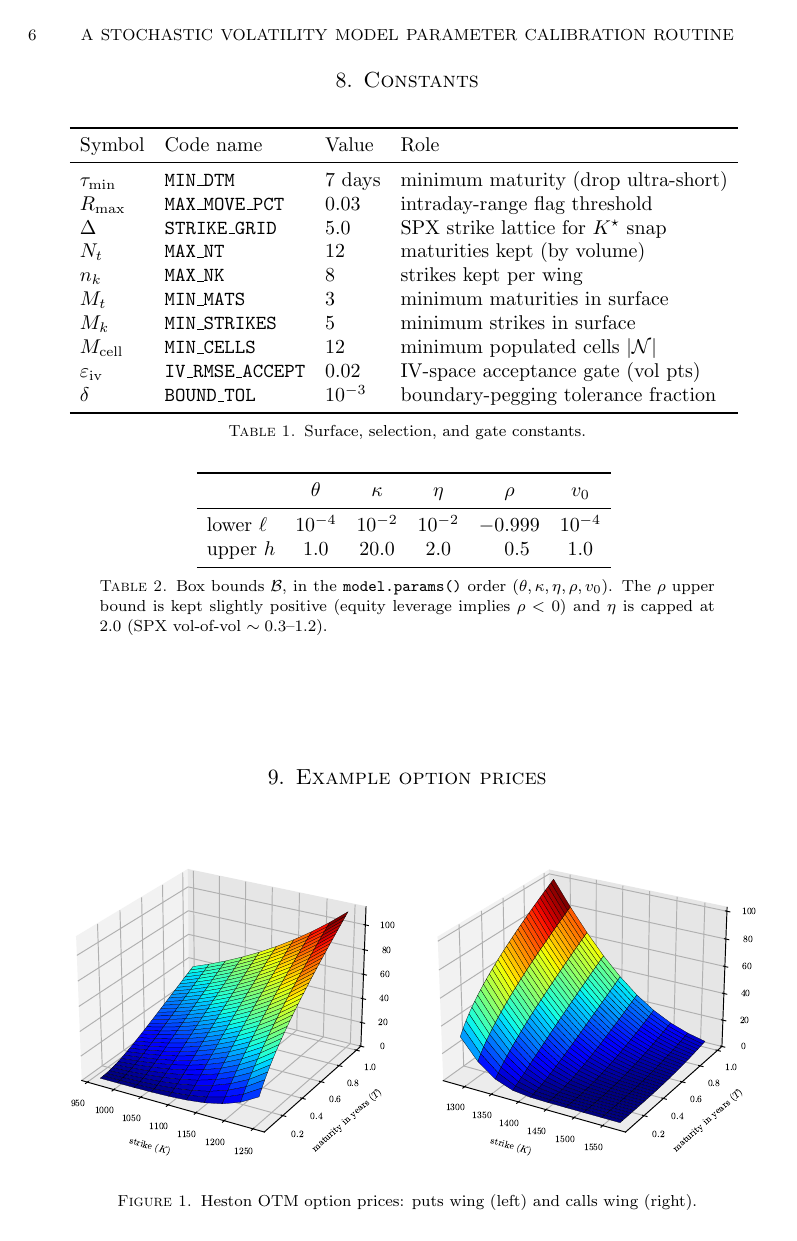
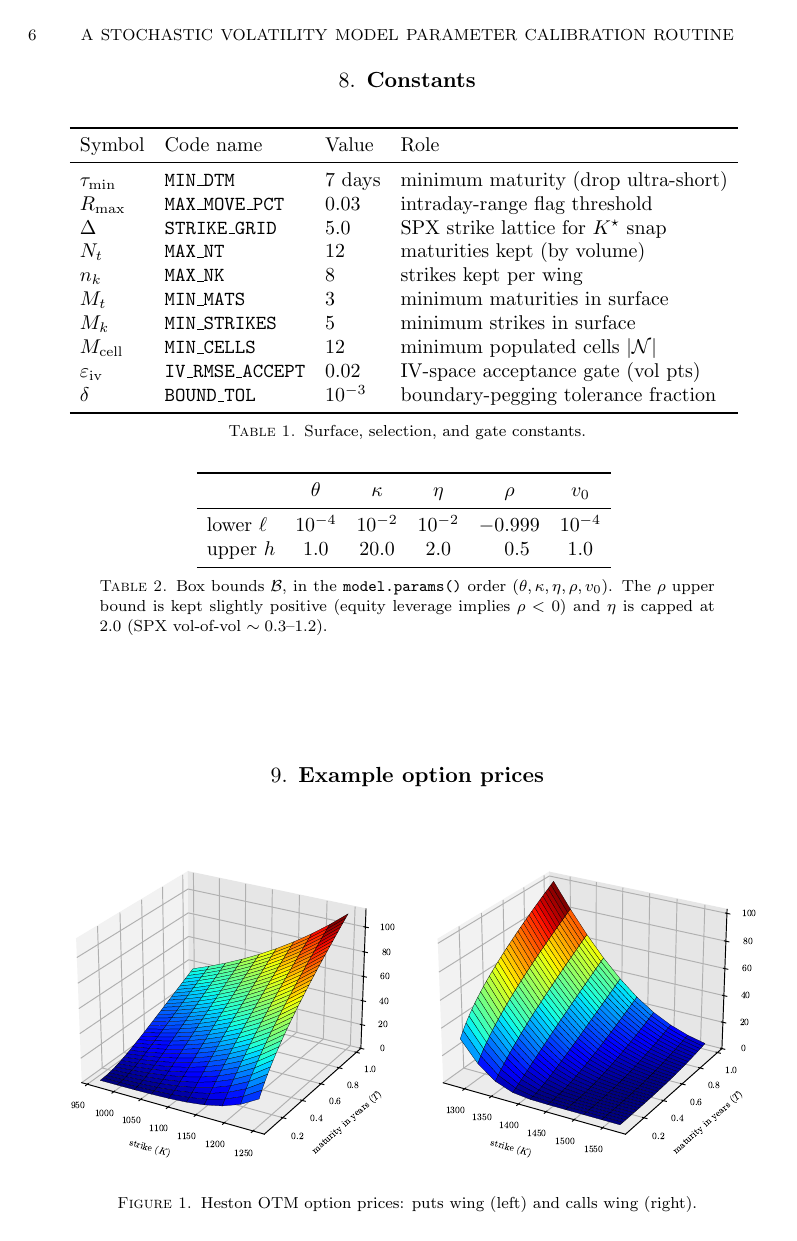
Before and after one commit to boomelage/heston-calibration, a LaTeX paper (heston-calibration.tex): page 7 of 8. Compiled offline with pdfLaTeX.

Commit message:
Make section headers bold

```diff
--- a/heston-calibration.tex
+++ b/heston-calibration.tex
@@ -59,6 +59,15 @@
   \fi}
 \makeatother
 
+
+% Make section headers bold (amsart's default is small-caps, non-bold). Computer
+% Modern has no bold small-caps (OT1/cmr/bx/sc), so use bold upright instead;
+% keep amsart's centring and spacing.
+\makeatletter
+\def\section{\@startsection{section}{1}%
+  \z@{.7\linespacing\@plus\linespacing}{.5\linespacing}%
+  {\normalfont\bfseries\centering}}
+\makeatother
 
 \newcommand{\Real}{\mathbb{R}}
 \newcommand{\Cplx}{\mathbb{C}}
```
Also changed, not shown: heston-calibration.pdf.
